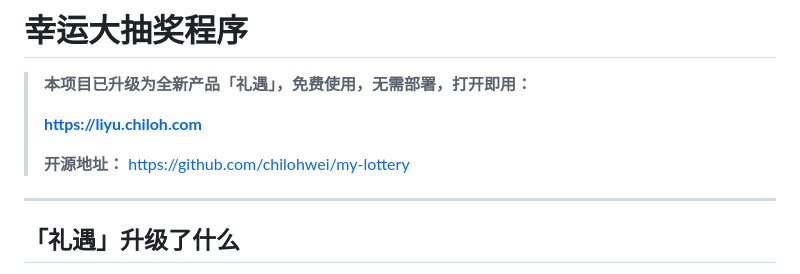
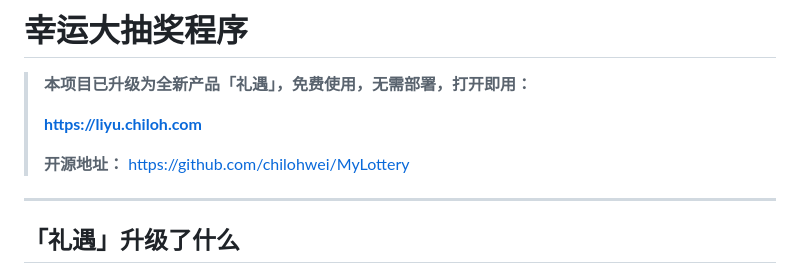
Before and after one commit to chilohwei/birthday-lottery, a Markdown page: README.md, the part around the change. Rendered like a GitHub page.

```diff
--- a/README.md
+++ b/README.md
@@ -4,7 +4,7 @@
 >
 > **https://liyu.chiloh.com**
 >
-> **开源地址：** https://github.com/chilohwei/my-lottery
+> **开源地址：** https://github.com/chilohwei/MyLottery
 
 ---
 
```
